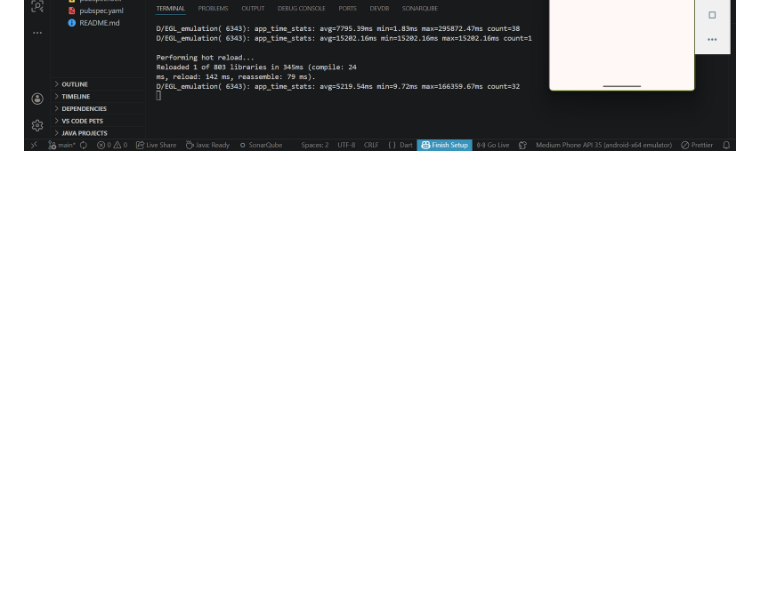
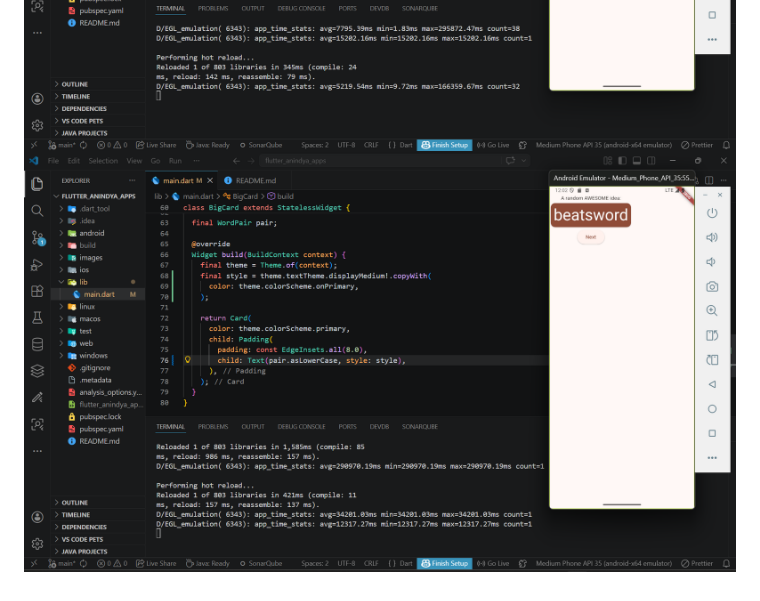
Before and after one commit to AnindyaNaura12/flutter-anindya-apps, a Markdown page: README.md, the part around the change. Drawn GitHub-style; pictures changed too: images/08.png (added); blank space fills up the shorter version.

Commit message:
text theme

```diff
--- a/README.md
+++ b/README.md
@@ -11,3 +11,4 @@ A new Flutter project.
 ![Screenshot extract a widget](images/05.png)
 ![Screenshot add a card](images/06.png)
 ![Screenshot theme and style](images/07.png)
+![Screenshot text theme](images/08.png)
```
Also changed, not shown: 1 other file.
